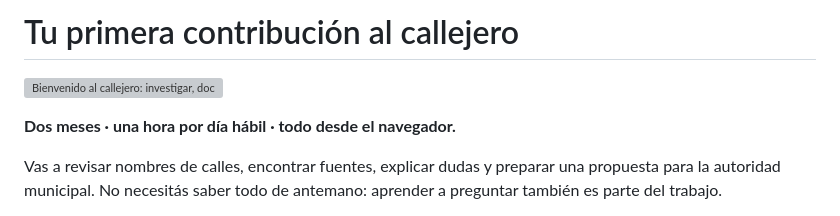
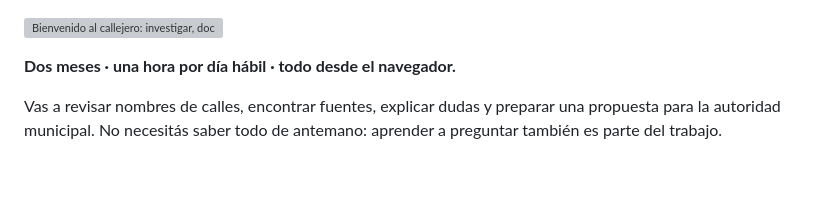
Before and after one commit to los-topos-cosmicos/callejero-yacanto, a Markdown page: README.md, the part around the change. Drawn GitHub-style; blank space fills up the shorter version; grey boxes are pictures that could not be loaded.

Commit message:
Remove project title from README
Removed the project title from the README.

```diff
--- a/README.md
+++ b/README.md
@@ -1,4 +1,3 @@
-# Tu primera contribución al callejero
 
 ![Bienvenido al callejero: investigar, documentar y compartir. Una computadora con una tabla de nombres junto a un mapa ilustrativo y un cuaderno.](docs/imagenes/bienvenida.png)
 
```
